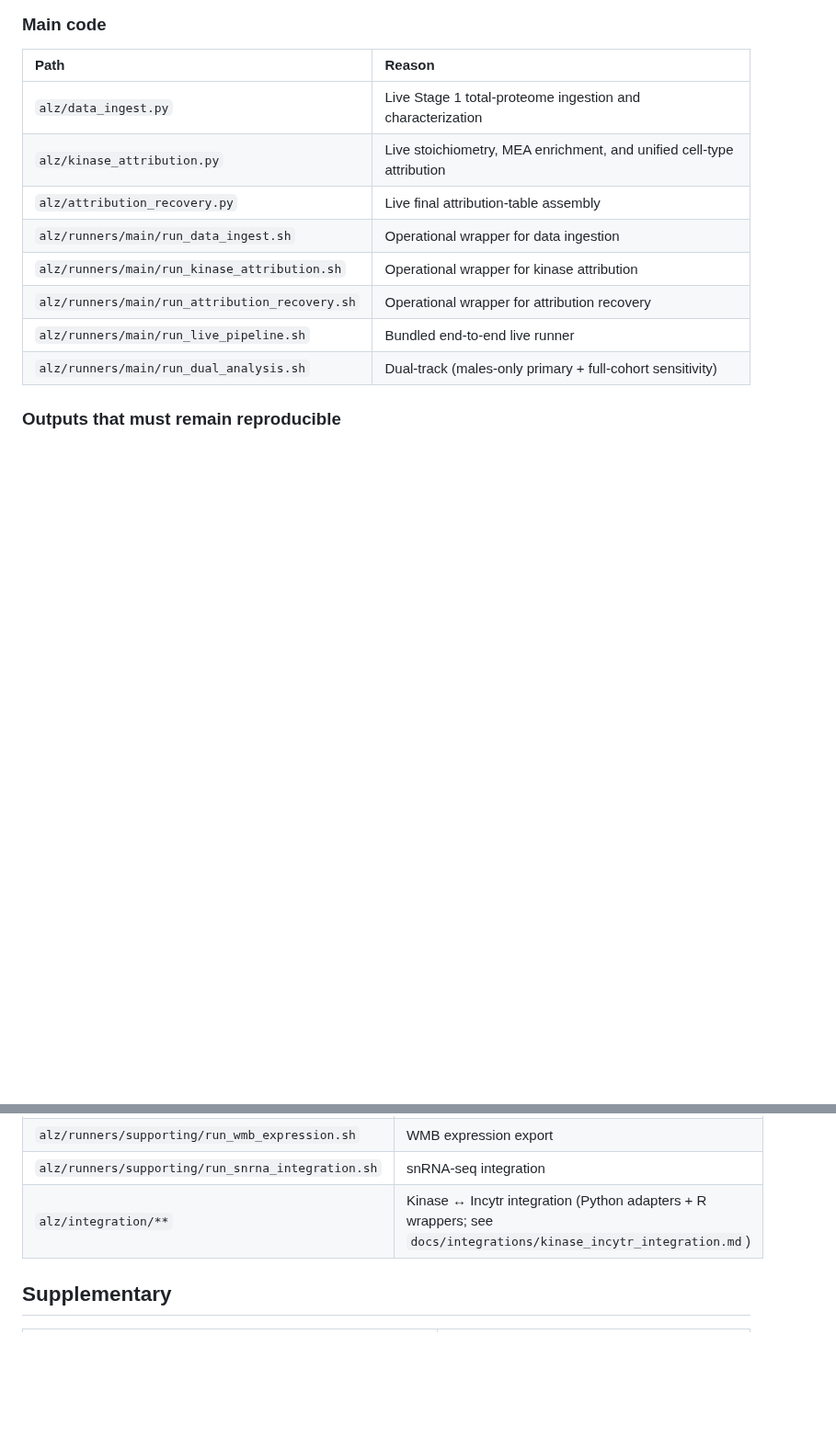
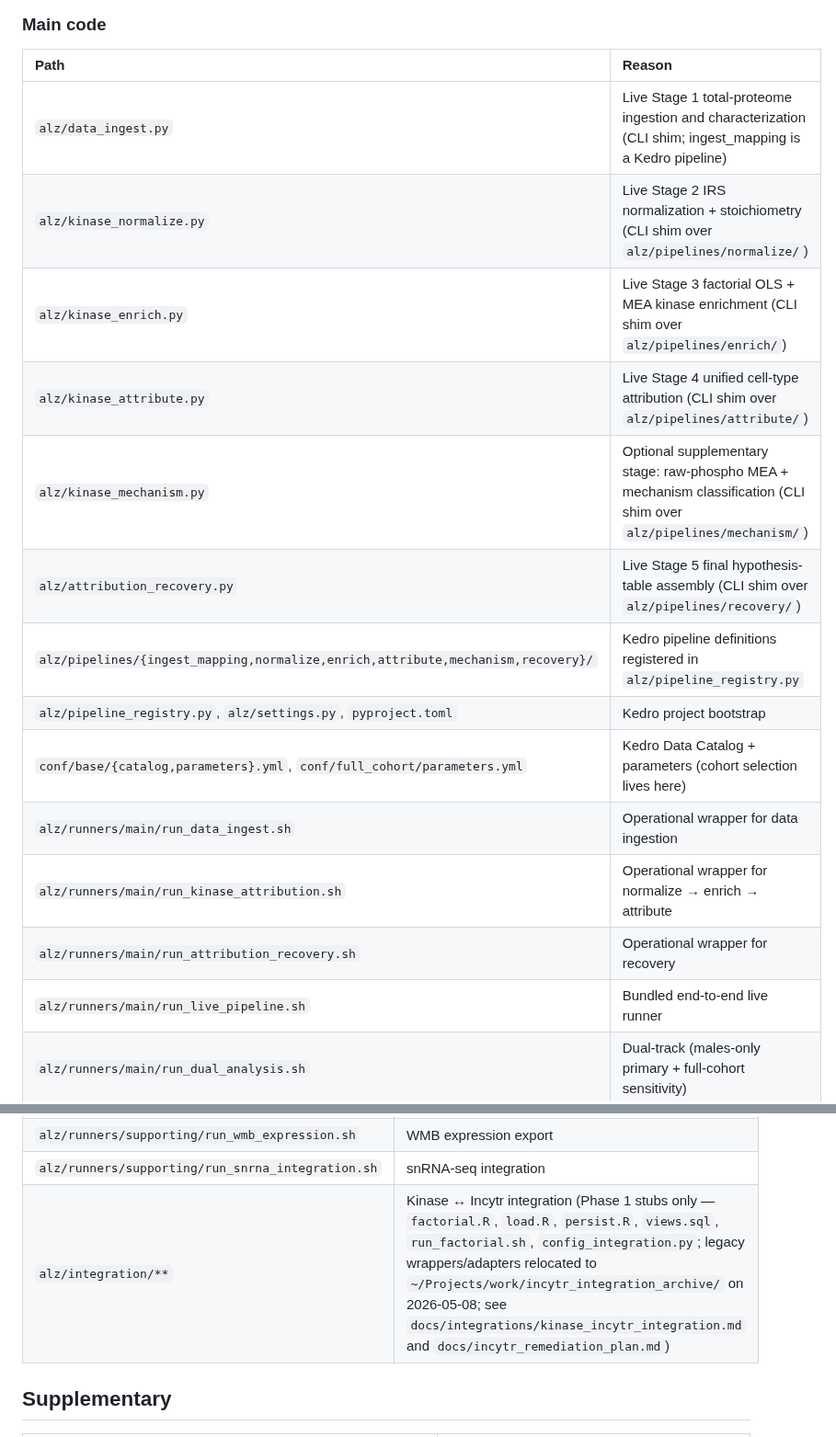
Before and after one commit to henrichung-cst/alzheimers, a Markdown page: docs/foundation/repo_retention_policy.md, 2 parts joined by grey strips. Shown at 92% size. Rendered like a GitHub page; blank space fills up the shorter version.

```diff
--- a/docs/foundation/repo_retention_policy.md
+++ b/docs/foundation/repo_retention_policy.md
@@ -43,12 +43,18 @@ Generated caches (`alz/__pycache__/`, etc.) are excluded from this index.
 
 | Path | Reason |
 |:---|:---|
-| `alz/data_ingest.py` | Live Stage 1 total-proteome ingestion and characterization |
-| `alz/kinase_attribution.py` | Live stoichiometry, MEA enrichment, and unified cell-type attribution |
-| `alz/attribution_recovery.py` | Live final attribution-table assembly |
+| `alz/data_ingest.py` | Live Stage 1 total-proteome ingestion and characterization (CLI shim; ingest_mapping is a Kedro pipeline) |
+| `alz/kinase_normalize.py` | Live Stage 2 IRS normalization + stoichiometry (CLI shim over `alz/pipelines/normalize/`) |
+| `alz/kinase_enrich.py` | Live Stage 3 factorial OLS + MEA kinase enrichment (CLI shim over `alz/pipelines/enrich/`) |
+| `alz/kinase_attribute.py` | Live Stage 4 unified cell-type attribution (CLI shim over `alz/pipelines/attribute/`) |
+| `alz/kinase_mechanism.py` | Optional supplementary stage: raw-phospho MEA + mechanism classification (CLI shim over `alz/pipelines/mechanism/`) |
+| `alz/attribution_recovery.py` | Live Stage 5 final hypothesis-table assembly (CLI shim over `alz/pipelines/recovery/`) |
+| `alz/pipelines/{ingest_mapping,normalize,enrich,attribute,mechanism,recovery}/` | Kedro pipeline definitions registered in `alz/pipeline_registry.py` |
+| `alz/pipeline_registry.py`, `alz/settings.py`, `pyproject.toml` | Kedro project bootstrap |
+| `conf/base/{catalog,parameters}.yml`, `conf/full_cohort/parameters.yml` | Kedro Data Catalog + parameters (cohort selection lives here) |
 | `alz/runners/main/run_data_ingest.sh` | Operational wrapper for data ingestion |
-| `alz/runners/main/run_kinase_attribution.sh` | Operational wrapper for kinase attribution |
-| `alz/runners/main/run_attribution_recovery.sh` | Operational wrapper for attribution recovery |
+| `alz/runners/main/run_kinase_attribution.sh` | Operational wrapper for normalize → enrich → attribute |
+| `alz/runners/main/run_attribution_recovery.sh` | Operational wrapper for recovery |
 | `alz/runners/main/run_live_pipeline.sh` | Bundled end-to-end live runner |
 | `alz/runners/main/run_dual_analysis.sh` | Dual-track (males-only primary + full-cohort sensitivity) |
 
@@ -83,7 +89,7 @@ Generated caches (`alz/__pycache__/`, etc.) are excluded from this index.
 | `alz/runners/supporting/run_atlas_reference.sh` | Atlas/reference setup |
 | `alz/runners/supporting/run_wmb_expression.sh` | WMB expression export |
 | `alz/runners/supporting/run_snrna_integration.sh` | snRNA-seq integration |
-| `alz/integration/**` | Kinase ↔ Incytr integration (Python adapters + R wrappers; see `docs/integrations/kinase_incytr_integration.md`) |
+| `alz/integration/**` | Kinase ↔ Incytr integration (Phase 1 stubs only — `factorial.R`, `load.R`, `persist.R`, `views.sql`, `run_factorial.sh`, `config_integration.py`; legacy wrappers/adapters relocated to `~/Projects/work/incytr_integration_archive/` on 2026-05-08; see `docs/integrations/kinase_incytr_integration.md` and `docs/incytr_remediation_plan.md`) |
 
 ## Supplementary
 
```
Also changed, not shown: docs/foundation/concordance.md (+12 -10 lines), docs/foundation/multiple_testing.md (+18 -16 lines).
